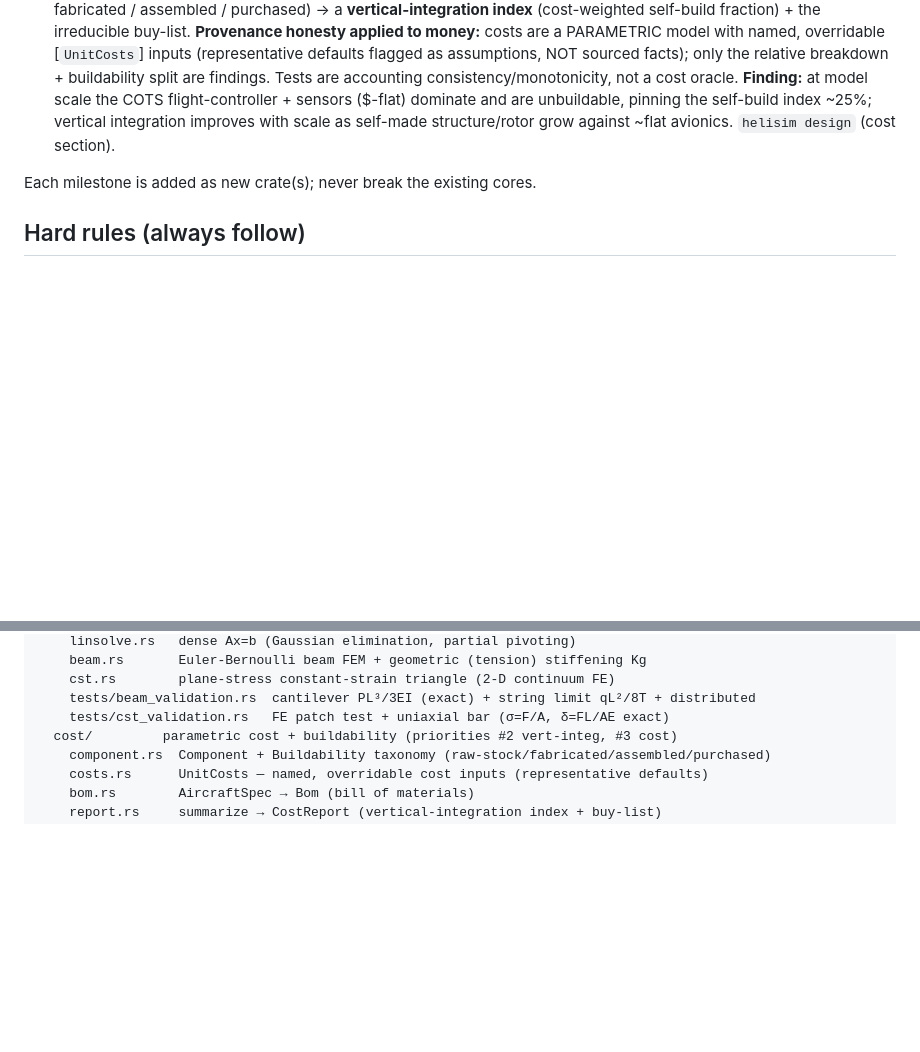
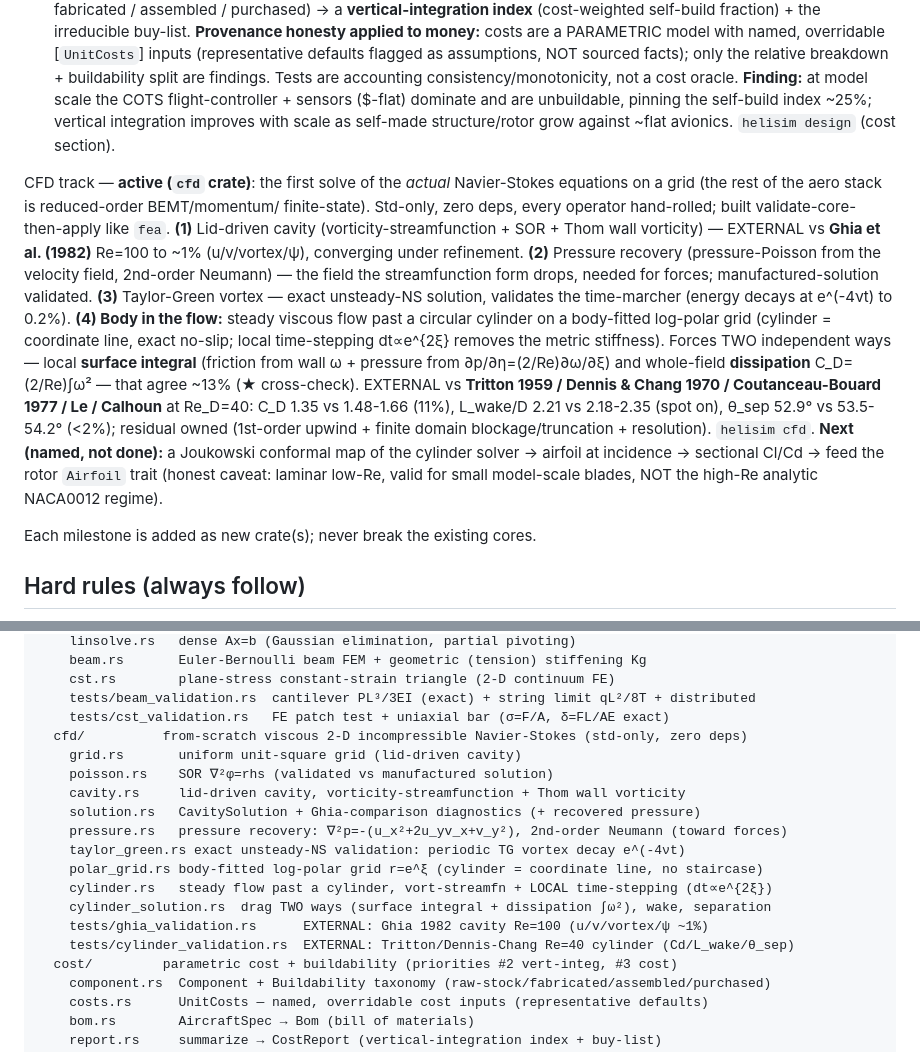
Before and after one commit to SethKitchen/Helicopter, a Markdown page: CLAUDE.md, 2 parts joined by grey strips. GitHub-like rendering; blank space fills up the shorter version.

Commit message:
docs: add CFD track to CLAUDE.md roadmap + crate layout
Co-Authored-By: Claude Opus 4.8 (1M context) <noreply@anthropic.com>

```diff
--- a/CLAUDE.md
+++ b/CLAUDE.md
@@ -482,6 +482,27 @@ powered-flight stack omitted; built off the validated cores, never modifies them
   with scale as self-made structure/rotor grow against ~flat avionics. `helisim
   design` (cost section).
 
+CFD track — **active (`cfd` crate)**: the first solve of the *actual* Navier-Stokes
+equations on a grid (the rest of the aero stack is reduced-order BEMT/momentum/
+finite-state). Std-only, zero deps, every operator hand-rolled; built validate-core-
+then-apply like `fea`. **(1)** Lid-driven cavity (vorticity-streamfunction + SOR +
+Thom wall vorticity) — EXTERNAL vs **Ghia et al. (1982)** Re=100 to ~1% (u/v/vortex/ψ),
+converging under refinement. **(2)** Pressure recovery (pressure-Poisson from the
+velocity field, 2nd-order Neumann) — the field the streamfunction form drops, needed
+for forces; manufactured-solution validated. **(3)** Taylor-Green vortex — exact
+unsteady-NS solution, validates the time-marcher (energy decays at e^(-4νt) to 0.2%).
+**(4) Body in the flow:** steady viscous flow past a circular cylinder on a body-fitted
+log-polar grid (cylinder = coordinate line, exact no-slip; local time-stepping dt∝e^{2ξ}
+removes the metric stiffness). Forces TWO independent ways — local **surface integral**
+(friction from wall ω + pressure from ∂p/∂η=(2/Re)∂ω/∂ξ) and whole-field **dissipation**
+C_D=(2/Re)∫ω² — that agree ~13% (★ cross-check). EXTERNAL vs **Tritton 1959 / Dennis &
+Chang 1970 / Coutanceau-Bouard 1977 / Le / Calhoun** at Re_D=40: C_D 1.35 vs 1.48-1.66
+(11%), L_wake/D 2.21 vs 2.18-2.35 (spot on), θ_sep 52.9° vs 53.5-54.2° (<2%); residual
+owned (1st-order upwind + finite domain blockage/truncation + resolution). `helisim cfd`.
+**Next (named, not done):** a Joukowski conformal map of the cylinder solver → airfoil
+at incidence → sectional Cl/Cd → feed the rotor `Airfoil` trait (honest caveat: laminar
+low-Re, valid for small model-scale blades, NOT the high-Re analytic NACA0012 regime).
+
 Each milestone is added as new crate(s); never break the existing cores.
 
 ## Hard rules (always follow)
@@ -783,6 +804,18 @@ crates/
     cst.rs        plane-stress constant-strain triangle (2-D continuum FE)
     tests/beam_validation.rs  cantilever PL³/3EI (exact) + string limit qL²/8T + distributed
     tests/cst_validation.rs   FE patch test + uniaxial bar (σ=F/A, δ=FL/AE exact)
+  cfd/          from-scratch viscous 2-D incompressible Navier-Stokes (std-only, zero deps)
+    grid.rs       uniform unit-square grid (lid-driven cavity)
+    poisson.rs    SOR ∇²φ=rhs (validated vs manufactured solution)
+    cavity.rs     lid-driven cavity, vorticity-streamfunction + Thom wall vorticity
+    solution.rs   CavitySolution + Ghia-comparison diagnostics (+ recovered pressure)
+    pressure.rs   pressure recovery: ∇²p=-(u_x²+2u_yv_x+v_y²), 2nd-order Neumann (toward forces)
+    taylor_green.rs exact unsteady-NS validation: periodic TG vortex decay e^(-4νt)
+    polar_grid.rs body-fitted log-polar grid r=e^ξ (cylinder = coordinate line, no staircase)
+    cylinder.rs   steady flow past a cylinder, vort-streamfn + LOCAL time-stepping (dt∝e^{2ξ})
+    cylinder_solution.rs  drag TWO ways (surface integral + dissipation ∫ω²), wake, separation
+    tests/ghia_validation.rs      EXTERNAL: Ghia 1982 cavity Re=100 (u/v/vortex/ψ ~1%)
+    tests/cylinder_validation.rs  EXTERNAL: Tritton/Dennis-Chang Re=40 cylinder (Cd/L_wake/θ_sep)
   cost/         parametric cost + buildability (priorities #2 vert-integ, #3 cost)
     component.rs  Component + Buildability taxonomy (raw-stock/fabricated/assembled/purchased)
     costs.rs      UnitCosts — named, overridable cost inputs (representative defaults)
```
